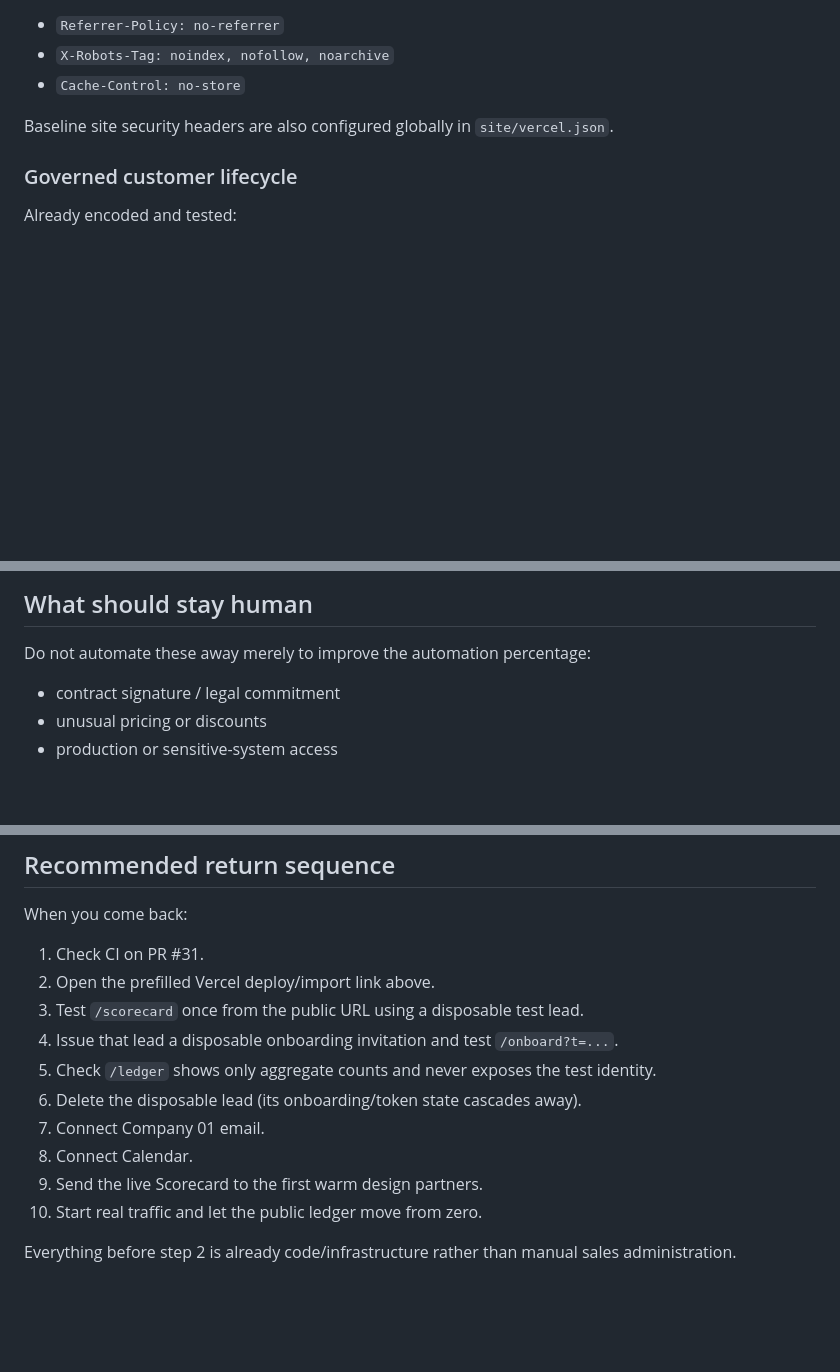
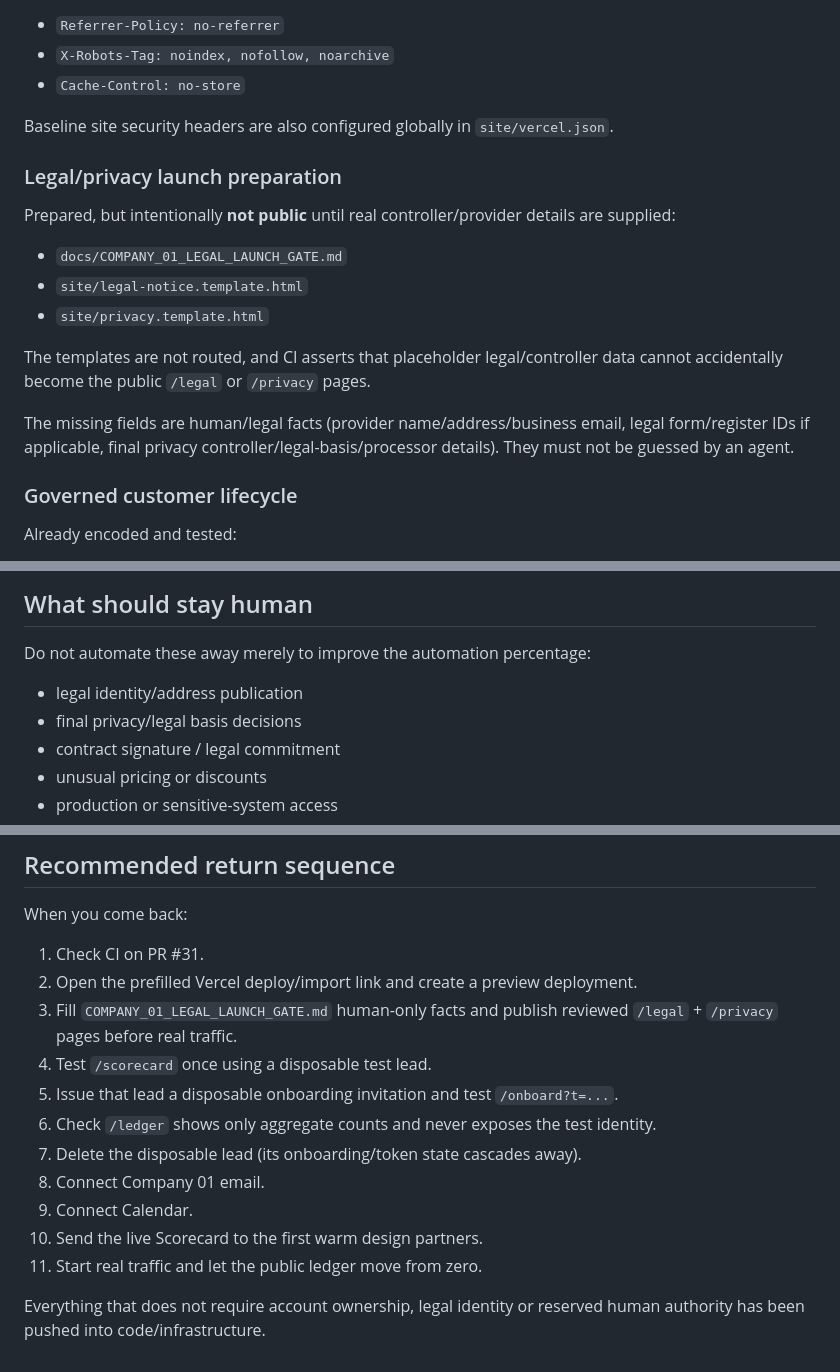
Before and after one commit to mikelninh/digital-worker-factory, a Markdown page: docs/COMPANY_01_LAUNCH_HANDOFF.md, 3 parts joined by grey strips. Rendered like a GitHub page; blank space fills up the shorter version.

```diff
--- a/docs/COMPANY_01_LAUNCH_HANDOFF.md
+++ b/docs/COMPANY_01_LAUNCH_HANDOFF.md
@@ -98,6 +98,18 @@ The `/onboard` route has stricter privacy controls because its URL contains a sh
 
 Baseline site security headers are also configured globally in `site/vercel.json`.
 
+### Legal/privacy launch preparation
+
+Prepared, but intentionally **not public** until real controller/provider details are supplied:
+
+- `docs/COMPANY_01_LEGAL_LAUNCH_GATE.md`
+- `site/legal-notice.template.html`
+- `site/privacy.template.html`
+
+The templates are not routed, and CI asserts that placeholder legal/controller data cannot accidentally become the public `/legal` or `/privacy` pages.
+
+The missing fields are human/legal facts (provider name/address/business email, legal form/register IDs if applicable, final privacy controller/legal-basis/processor details). They must not be guessed by an agent.
+
 ### Governed customer lifecycle
 
 Already encoded and tested:
@@ -180,6 +201,8 @@ Once the website is public:
 
 Do not automate these away merely to improve the automation percentage:
 
+- legal identity/address publication
+- final privacy/legal basis decisions
 - contract signature / legal commitment
 - unusual pricing or discounts
 - production or sensitive-system access
@@ -215,14 +239,15 @@ If a production evidence path is not wired yet, publish **not measured / not wir
 When you come back:
 
 1. Check CI on PR #31.
-2. Open the prefilled Vercel deploy/import link above.
-3. Test `/scorecard` once from the public URL using a disposable test lead.
-4. Issue that lead a disposable onboarding invitation and test `/onboard?t=...`.
-5. Check `/ledger` shows only aggregate counts and never exposes the test identity.
-6. Delete the disposable lead (its onboarding/token state cascades away).
-7. Connect Company 01 email.
-8. Connect Calendar.
-9. Send the live Scorecard to the first warm design partners.
-10. Start real traffic and let the public ledger move from zero.
+2. Open the prefilled Vercel deploy/import link and create a preview deployment.
+3. Fill `COMPANY_01_LEGAL_LAUNCH_GATE.md` human-only facts and publish reviewed `/legal` + `/privacy` pages before real traffic.
+4. Test `/scorecard` once using a disposable test lead.
+5. Issue that lead a disposable onboarding invitation and test `/onboard?t=...`.
+6. Check `/ledger` shows only aggregate counts and never exposes the test identity.
+7. Delete the disposable lead (its onboarding/token state cascades away).
+8. Connect Company 01 email.
+9. Connect Calendar.
+10. Send the live Scorecard to the first warm design partners.
+11. Start real traffic and let the public ledger move from zero.
 
-Everything before step 2 is already code/infrastructure rather than manual sales administration.
+Everything that does not require account ownership, legal identity or reserved human authority has been pushed into code/infrastructure.
```
Also changed, not shown: other parts of docs/COMPANY_01_LAUNCH_HANDOFF.md (+24 -14 lines).
